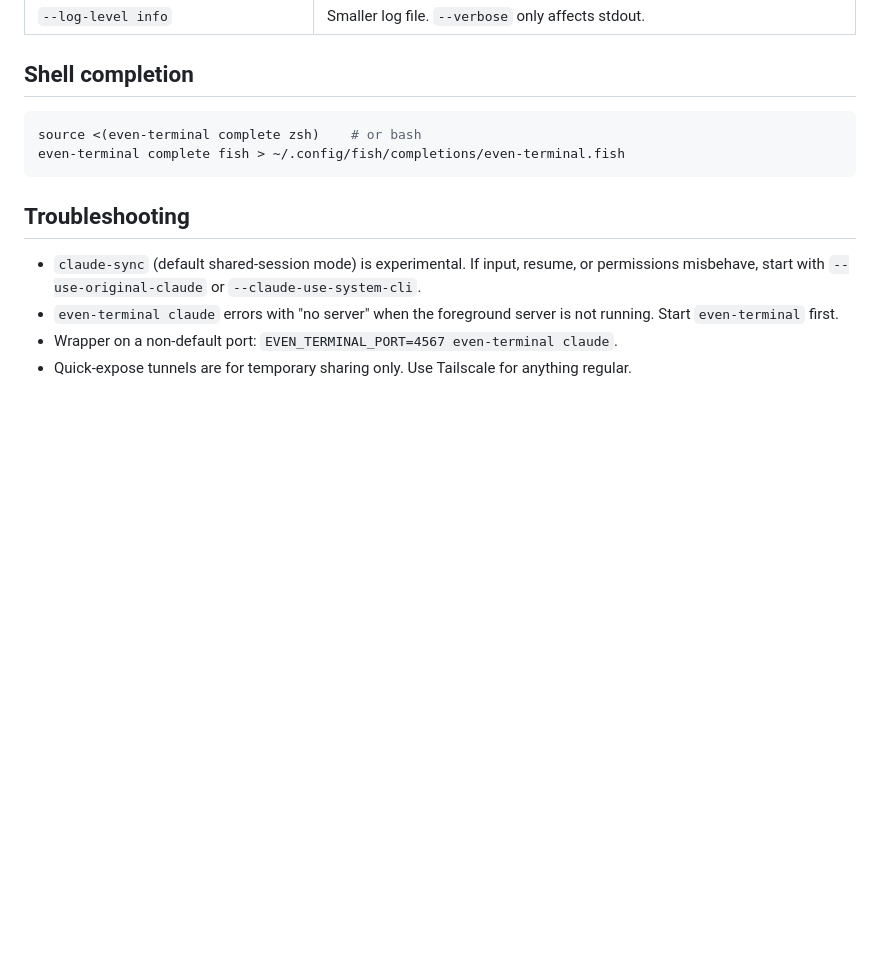
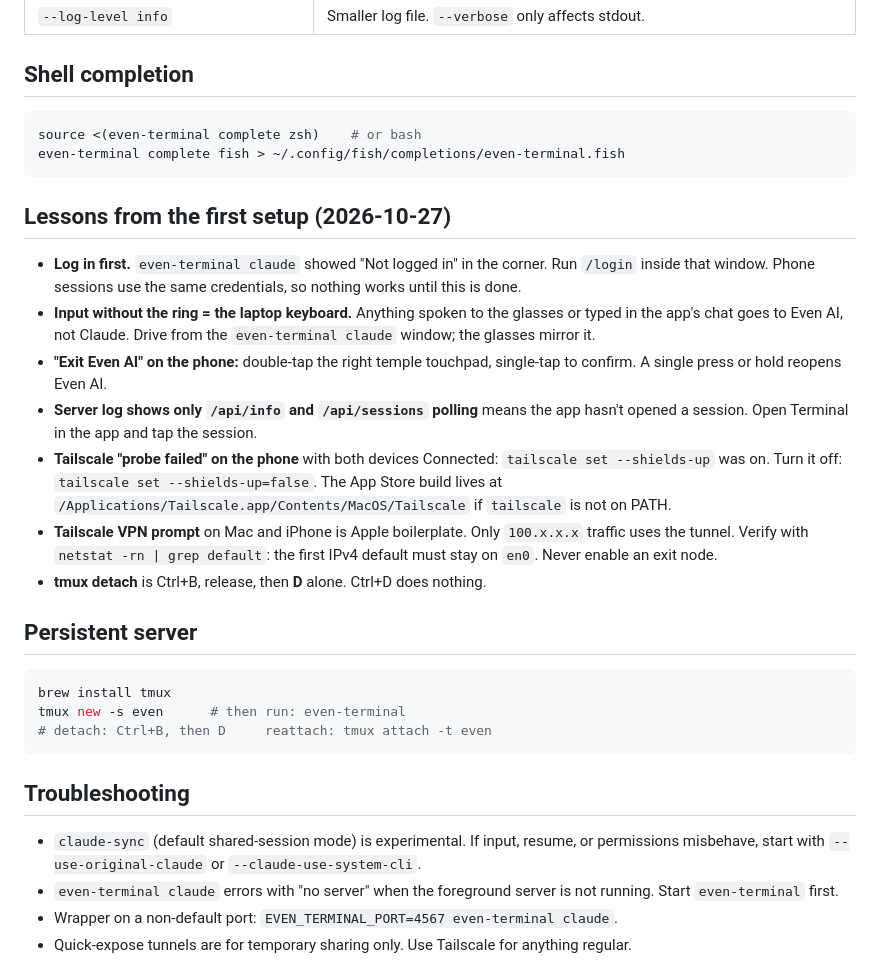
Before and after one commit to amirhayeri/even-realities, a Markdown page: README.md, the part around the change. Drawn GitHub-style; blank space fills up the shorter version.

Commit message:
Runbook: lessons from first setup, tmux section
Co-Authored-By: Claude Fable 5.1 <noreply@anthropic.com>
Claude-Session: https://claude.ai/code/session_011GLyJHBJTCV7zfKwckzUAK

````diff
--- a/README.md
+++ b/README.md
@@ -96,6 +96,36 @@ source <(even-terminal complete zsh)    # or bash
 even-terminal complete fish > ~/.config/fish/completions/even-terminal.fish
 ```
 
+## Lessons from the first setup (2026-10-27)
+
+- **Log in first.** `even-terminal claude` showed "Not logged in" in the corner.
+  Run `/login` inside that window. Phone sessions use the same credentials,
+  so nothing works until this is done.
+- **Input without the ring = the laptop keyboard.** Anything spoken to the
+  glasses or typed in the app's chat goes to Even AI, not Claude. Drive from
+  the `even-terminal claude` window; the glasses mirror it.
+- **"Exit Even AI" on the phone:** double-tap the right temple touchpad,
+  single-tap to confirm. A single press or hold reopens Even AI.
+- **Server log shows only `/api/info` and `/api/sessions` polling** means the
+  app hasn't opened a session. Open Terminal in the app and tap the session.
+- **Tailscale "probe failed" on the phone** with both devices Connected:
+  `tailscale set --shields-up` was on. Turn it off:
+  `tailscale set --shields-up=false`. The App Store build lives at
+  `/Applications/Tailscale.app/Contents/MacOS/Tailscale` if `tailscale` is
+  not on PATH.
+- **Tailscale VPN prompt** on Mac and iPhone is Apple boilerplate. Only
+  `100.x.x.x` traffic uses the tunnel. Verify with `netstat -rn | grep default`:
+  the first IPv4 default must stay on `en0`. Never enable an exit node.
+- **tmux detach** is Ctrl+B, release, then **D** alone. Ctrl+D does nothing.
+
+## Persistent server
+
+```bash
+brew install tmux
+tmux new -s even      # then run: even-terminal
+# detach: Ctrl+B, then D     reattach: tmux attach -t even
+```
+
 ## Troubleshooting
 
 - `claude-sync` (default shared-session mode) is experimental. If input,
````
